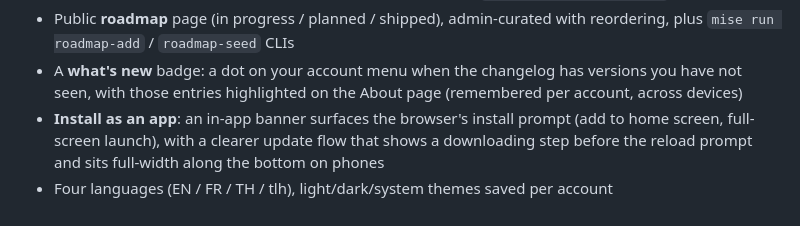
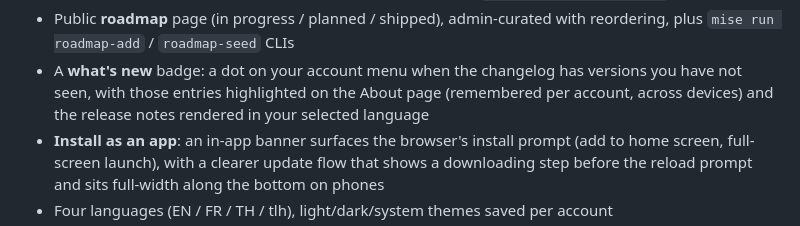
Before and after one commit to Arzaroth/Nostragoalus, a Markdown page: README.md, the part around the change. GitHub-like rendering.

Commit message:
docs(release): note localized release notes in the what's-new feature
Co-Authored-By: Claude Opus 4.8 (1M context) <noreply@anthropic.com>

```diff
--- a/README.md
+++ b/README.md
@@ -124,7 +124,7 @@ pnpm build && node .output/server/index.mjs   # or: bun .output/server/index.mjs
 - Public **roadmap** page (in progress / planned / shipped), admin-curated with reordering, plus `mise run roadmap-add` / `roadmap-seed` CLIs
 - A **what's new** badge: a dot on your account menu when the changelog has versions
   you have not seen, with those entries highlighted on the About page (remembered per
-  account, across devices)
+  account, across devices) and the release notes rendered in your selected language
 - **Install as an app**: an in-app banner surfaces the browser's install prompt (add to home
   screen, full-screen launch), with a clearer update flow that shows a downloading step before
   the reload prompt and sits full-width along the bottom on phones
```
